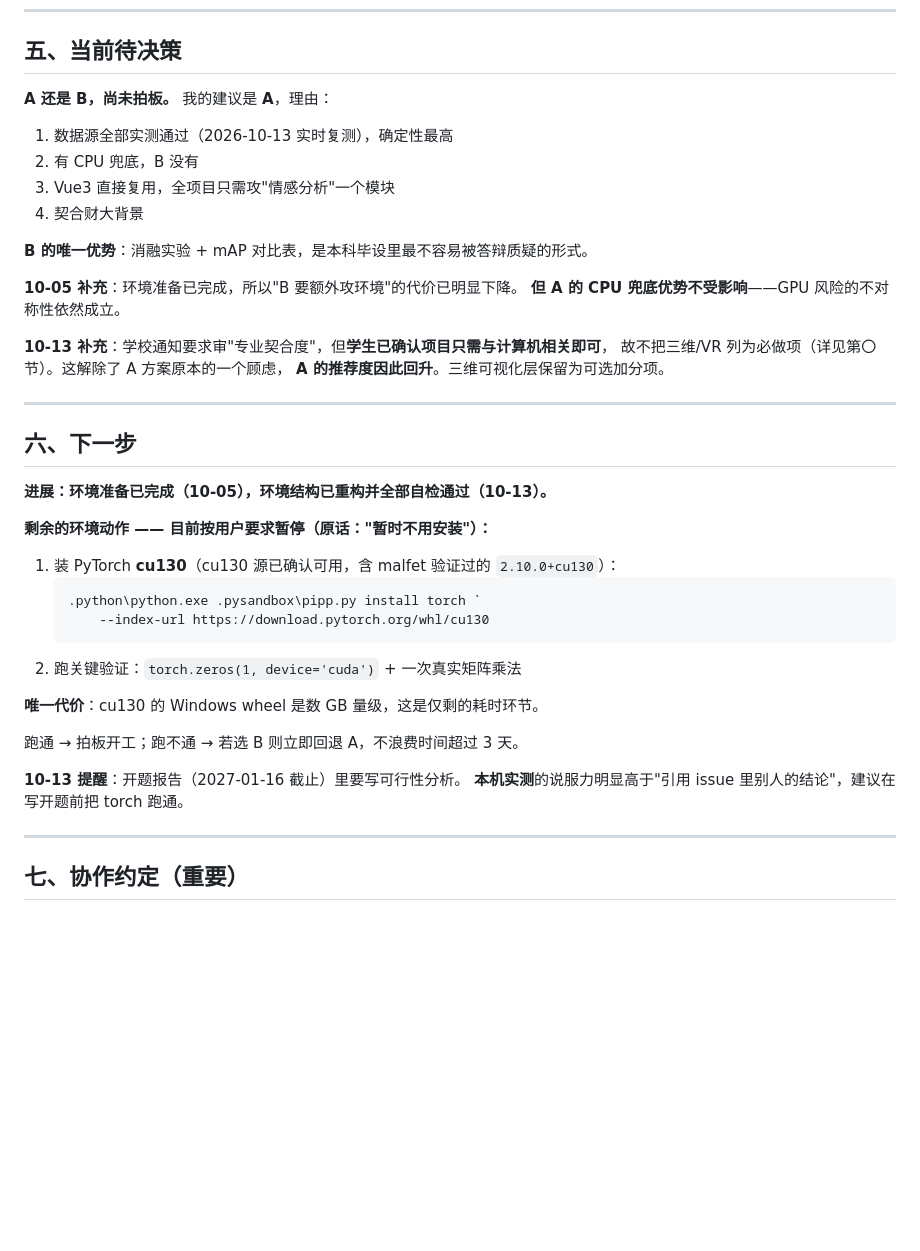
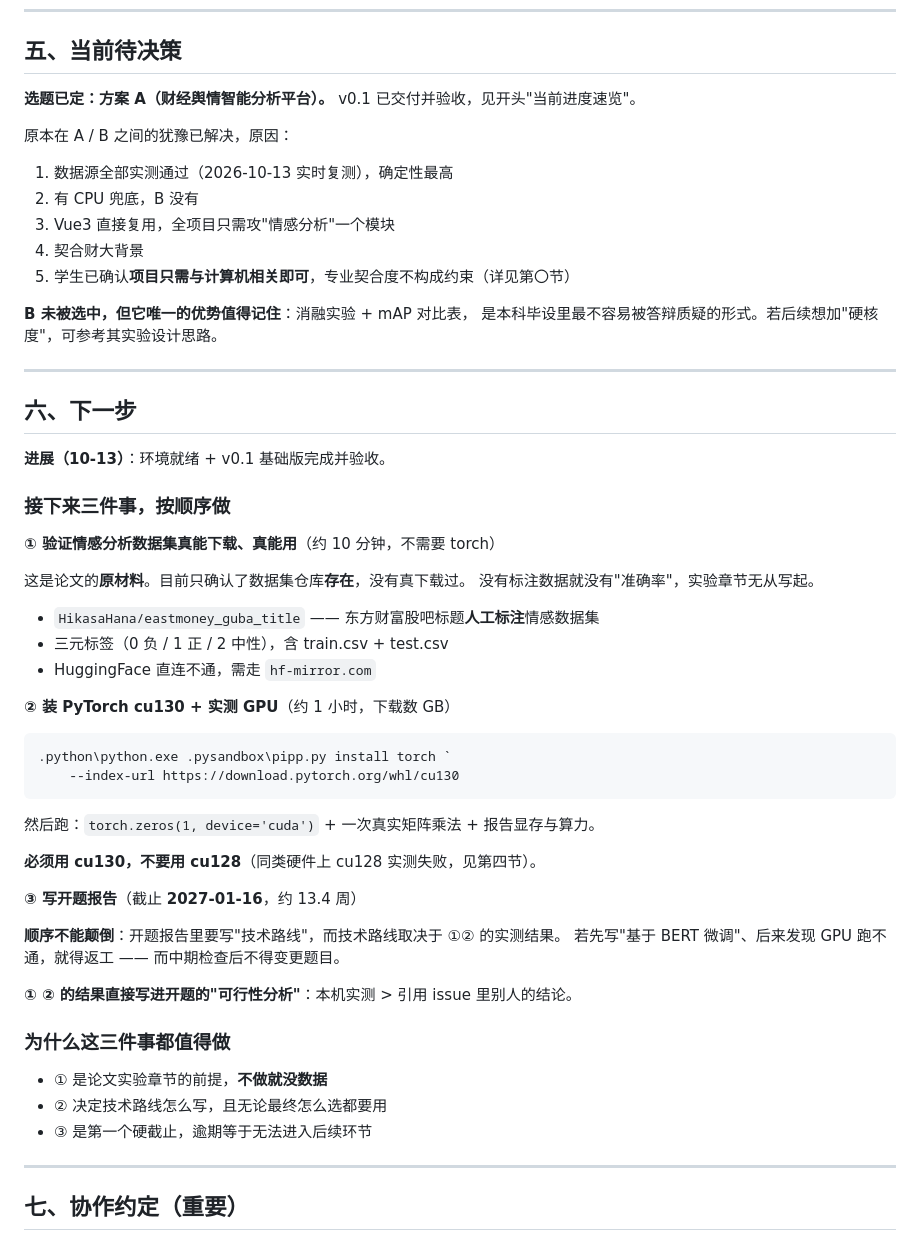
Before and after one commit to 1a2b9k/biyesheji, a Markdown page: 交接文档.md, the part around one of its changes. Rendered like a GitHub page; blank space fills up the shorter version.

````diff
--- a/交接文档.md
+++ b/交接文档.md
@@ -165,42 +187,58 @@
 
 ## 五、当前待决策
 
-**A 还是 B，尚未拍板。** 我的建议是 **A**，理由：
+**选题已定：方案 A（财经舆情智能分析平台）。** v0.1 已交付并验收，见开头"当前进度速览"。
+
+原本在 A / B 之间的犹豫已解决，原因：
 1. 数据源全部实测通过（2026-10-13 实时复测），确定性最高
 2. 有 CPU 兜底，B 没有
 3. Vue3 直接复用，全项目只需攻"情感分析"一个模块
 4. 契合财大背景
+5. 学生已确认**项目只需与计算机相关即可**，专业契合度不构成约束（详见第〇节）
 
-**B 的唯一优势**：消融实验 + mAP 对比表，是本科毕设里最不容易被答辩质疑的形式。
-
-**10-05 补充**：环境准备已完成，所以"B 要额外攻环境"的代价已明显下降。
-**但 A 的 CPU 兜底优势不受影响**——GPU 风险的不对称性依然成立。
-
-**10-13 补充**：学校通知要求审"专业契合度"，但**学生已确认项目只需与计算机相关即可**，
-故不把三维/VR 列为必做项（详见第〇节）。这解除了 A 方案原本的一个顾虑，
-**A 的推荐度因此回升**。三维可视化层保留为可选加分项。
+**B 未被选中，但它唯一的优势值得记住**：消融实验 + mAP 对比表，
+是本科毕设里最不容易被答辩质疑的形式。若后续想加"硬核度"，可参考其实验设计思路。
 
 ---
 
 ## 六、下一步
 
-**进展：环境准备已完成（10-05），环境结构已重构并全部自检通过（10-13）。**
+**进展（10-13）**：环境就绪 + v0.1 基础版完成并验收。
 
-**剩余的环境动作 —— 目前按用户要求暂停（原话："暂时不用安装"）：**
+### 接下来三件事，按顺序做
 
-1. 装 PyTorch **cu130**（cu130 源已确认可用，含 malfet 验证过的 `2.10.0+cu130`）：
-   ```powershell
-   .python\python.exe .pysandbox\pipp.py install torch `
-       --index-url https://download.pytorch.org/whl/cu130
-   ```
-2. 跑关键验证：`torch.zeros(1, device='cuda')` + 一次真实矩阵乘法
+**① 验证情感分析数据集真能下载、真能用**（约 10 分钟，不需要 torch）
 
-**唯一代价**：cu130 的 Windows wheel 是数 GB 量级，这是仅剩的耗时环节。
+这是论文的**原材料**。目前只确认了数据集仓库**存在**，没有真下载过。
+没有标注数据就没有"准确率"，实验章节无从写起。
 
-跑通 → 拍板开工；跑不通 → 若选 B 则立即回退 A，不浪费时间超过 3 天。
+- `HikasaHana/eastmoney_guba_title` —— 东方财富股吧标题**人工标注**情感数据集
+- 三元标签（0 负 / 1 正 / 2 中性），含 train.csv + test.csv
+- HuggingFace 直连不通，需走 `hf-mirror.com`
 
-**10-13 提醒**：开题报告（2027-01-16 截止）里要写可行性分析。
-**本机实测**的说服力明显高于"引用 issue 里别人的结论"，建议在写开题前把 torch 跑通。
+**② 装 PyTorch cu130 + 实测 GPU**（约 1 小时，下载数 GB）
+
+```powershell
+.python\python.exe .pysandbox\pipp.py install torch `
+    --index-url https://download.pytorch.org/whl/cu130
+```
+
+然后跑：`torch.zeros(1, device='cuda')` + 一次真实矩阵乘法 + 报告显存与算力。
+
+**必须用 cu130，不要用 cu128**（同类硬件上 cu128 实测失败，见第四节）。
+
+**③ 写开题报告**（截止 **2027-01-16**，约 13.4 周）
+
+**顺序不能颠倒**：开题报告里要写"技术路线"，而技术路线取决于 ①② 的实测结果。
+若先写"基于 BERT 微调"、后来发现 GPU 跑不通，就得返工 —— 而中期检查后不得变更题目。
+
+**① ② 的结果直接写进开题的"可行性分析"**：本机实测 > 引用 issue 里别人的结论。
+
+### 为什么这三件事都值得做
+
+- ① 是论文实验章节的前提，**不做就没数据**
+- ② 决定技术路线怎么写，且无论最终怎么选都要用
+- ③ 是第一个硬截止，逾期等于无法进入后续环节
 
 ---
 
````
Also changed, not shown: other parts of 交接文档.md (+78 -0 lines).
